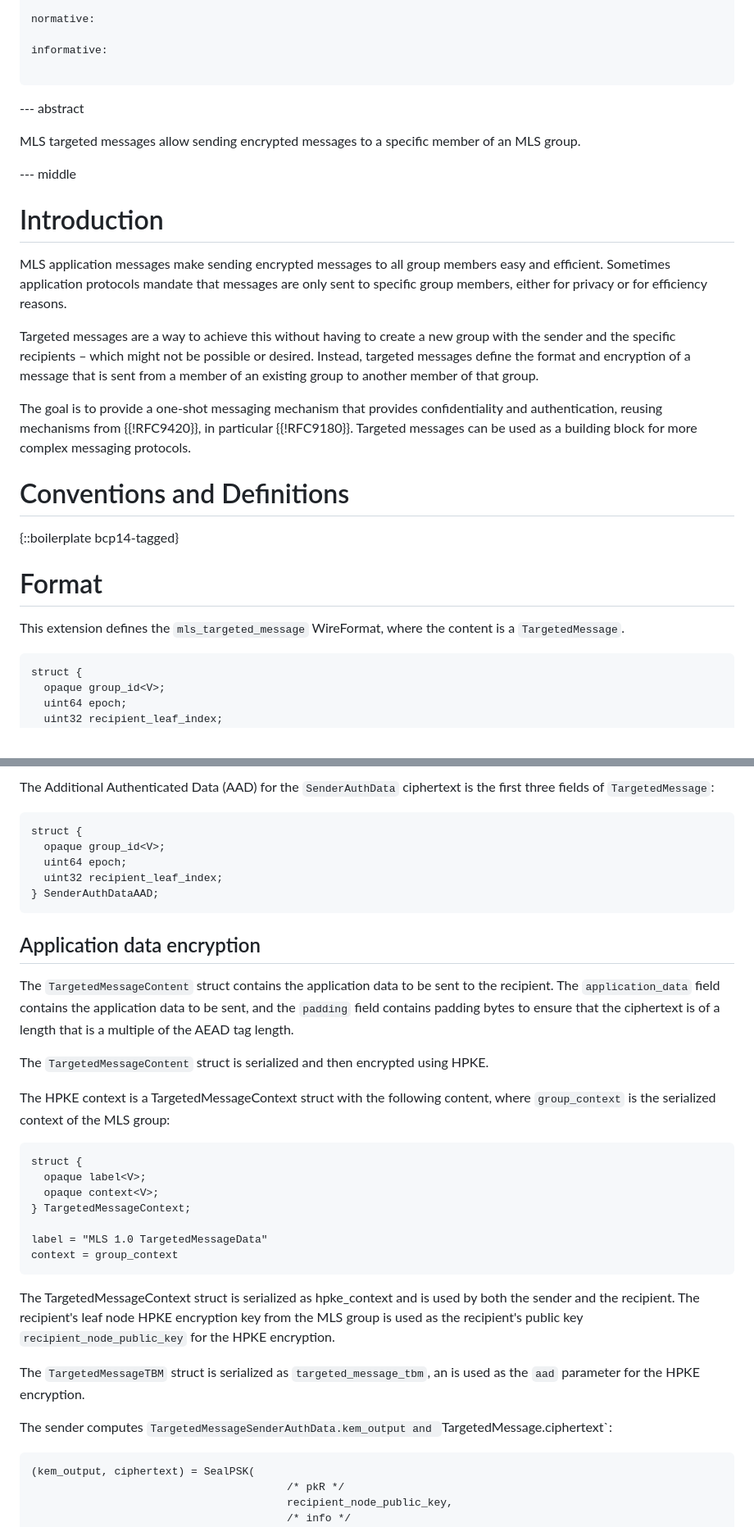
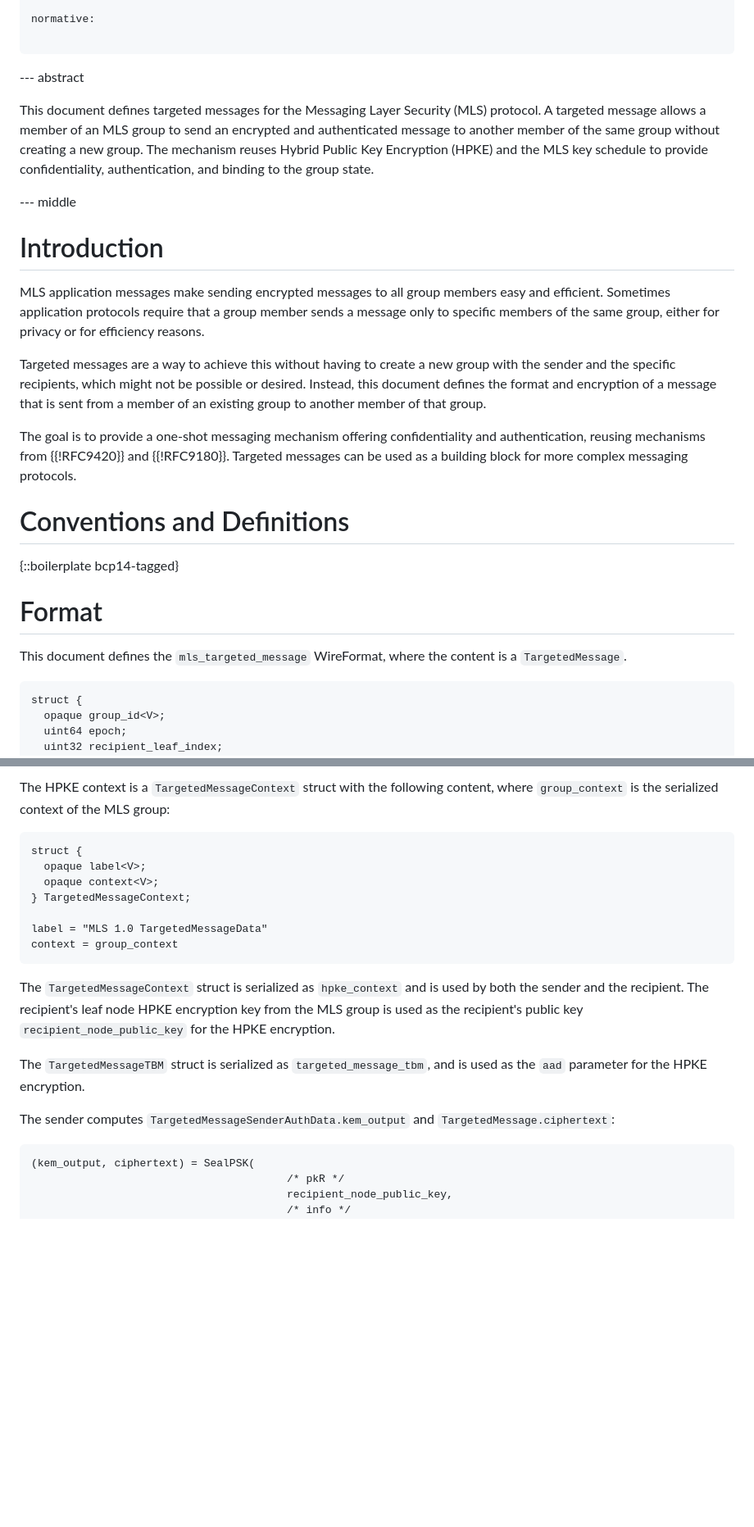
Before and after one commit to raphaelrobert/mls-targeted-messages, a Markdown page: draft-robert-mls-targeted-messages.md, 2 parts joined by grey strips. Shown at 82% size. Drawn GitHub-style; blank space fills up the shorter version.

```diff
--- a/draft-robert-mls-targeted-messages.md
+++ b/draft-robert-mls-targeted-messages.md
@@ -28,14 +28,16 @@ author:
 
 normative:
 
-informative:
-
 ...
 
 --- abstract
 
-MLS targeted messages allow sending encrypted messages to a specific member of
-an MLS group.
+This document defines targeted messages for the Messaging Layer Security
+(MLS) protocol. A targeted message allows a member of an MLS group to
+send an encrypted and authenticated message to another member of the same
+group without creating a new group. The mechanism reuses Hybrid Public Key
+Encryption (HPKE) and the MLS key schedule to provide confidentiality,
+authentication, and binding to the group state.
 
 
 --- middle
@@ -43,20 +45,19 @@ an MLS group.
 # Introduction
 
 MLS application messages make sending encrypted messages to all group members
-easy and efficient. Sometimes application protocols mandate that messages are
-only sent to specific group members, either for privacy or for efficiency
-reasons.
+easy and efficient. Sometimes application protocols require that a group member
+sends a message only to specific members of the same group, either for privacy
+or for efficiency reasons.
 
 Targeted messages are a way to achieve this without having to create a new group
-with the sender and the specific recipients – which might not be possible or
-desired. Instead, targeted messages define the format and encryption of a
-message that is sent from a member of an existing group to another member of
-that group.
+with the sender and the specific recipients, which might not be possible or
+desired. Instead, this document defines the format and encryption of a message
+that is sent from a member of an existing group to another member of that group.
 
-The goal is to provide a one-shot messaging mechanism that provides
-confidentiality and authentication, reusing mechanisms from {{!RFC9420}}, in
-particular {{!RFC9180}}. Targeted messages can be used as a building block
-for more complex messaging protocols.
+The goal is to provide a one-shot messaging mechanism offering confidentiality
+and authentication, reusing mechanisms from {{!RFC9420}} and {{!RFC9180}}.
+Targeted messages can be used as a building block for more complex messaging
+protocols.
 
 # Conventions and Definitions
 
@@ -64,7 +65,7 @@ for more complex messaging protocols.
 
 # Format
 
-This extension defines the `mls_targeted_message` WireFormat, where the content
+This document defines the `mls_targeted_message` WireFormat, where the content
 is a `TargetedMessage`.
 
 ~~~ tls
@@ -201,25 +181,4 @@ sender_data_nonce = ExpandWithLabel(sender_auth_data_secret, "nonce",
-The Additional Authenticated Data (AAD) for the `SenderAuthData` ciphertext is
-the first three fields of `TargetedMessage`:
-
-~~~ tls
-struct {
-  opaque group_id<V>;
-  uint64 epoch;
-  uint32 recipient_leaf_index;
-} SenderAuthDataAAD;
-~~~
-
-## Application data encryption
-
-The `TargetedMessageContent` struct contains the application data to be sent
-to the recipient. The `application_data` field contains the application data
-to be sent, and the `padding` field contains padding bytes to ensure that the
-ciphertext is of a length that is a multiple of the AEAD tag length.
-
-The `TargetedMessageContent` struct is serialized and then encrypted
-using HPKE.
-
-The HPKE context is a TargetedMessageContext struct with the
+The HPKE context is a `TargetedMessageContext` struct with the
 following content, where `group_context` is the serialized context of the MLS
 group:
 
@@ -233,15 +192,15 @@ label = "MLS 1.0 TargetedMessageData"
 context = group_context
 ~~~
 
-The TargetedMessageContext struct is serialized as hpke_context and is used by
-both the sender and the recipient. The recipient's leaf node HPKE encryption key
-from the MLS group is used as the recipient's public key
+The `TargetedMessageContext` struct is serialized as `hpke_context` and is used
+by both the sender and the recipient. The recipient's leaf node HPKE encryption
+key from the MLS group is used as the recipient's public key
 `recipient_node_public_key` for the HPKE encryption.
 
-The `TargetedMessageTBM` struct is serialized as `targeted_message_tbm`, an is
+The `TargetedMessageTBM` struct is serialized as `targeted_message_tbm`, and is
 used as the `aad` parameter for the HPKE encryption.
 
-The sender computes `TargetedMessageSenderAuthData.kem_output and
+The sender computes `TargetedMessageSenderAuthData.kem_output` and
 `TargetedMessage.ciphertext`:
 
 ~~~ tls
```
Also changed, not shown: other parts of draft-robert-mls-targeted-messages.md (+57 -44 lines).
